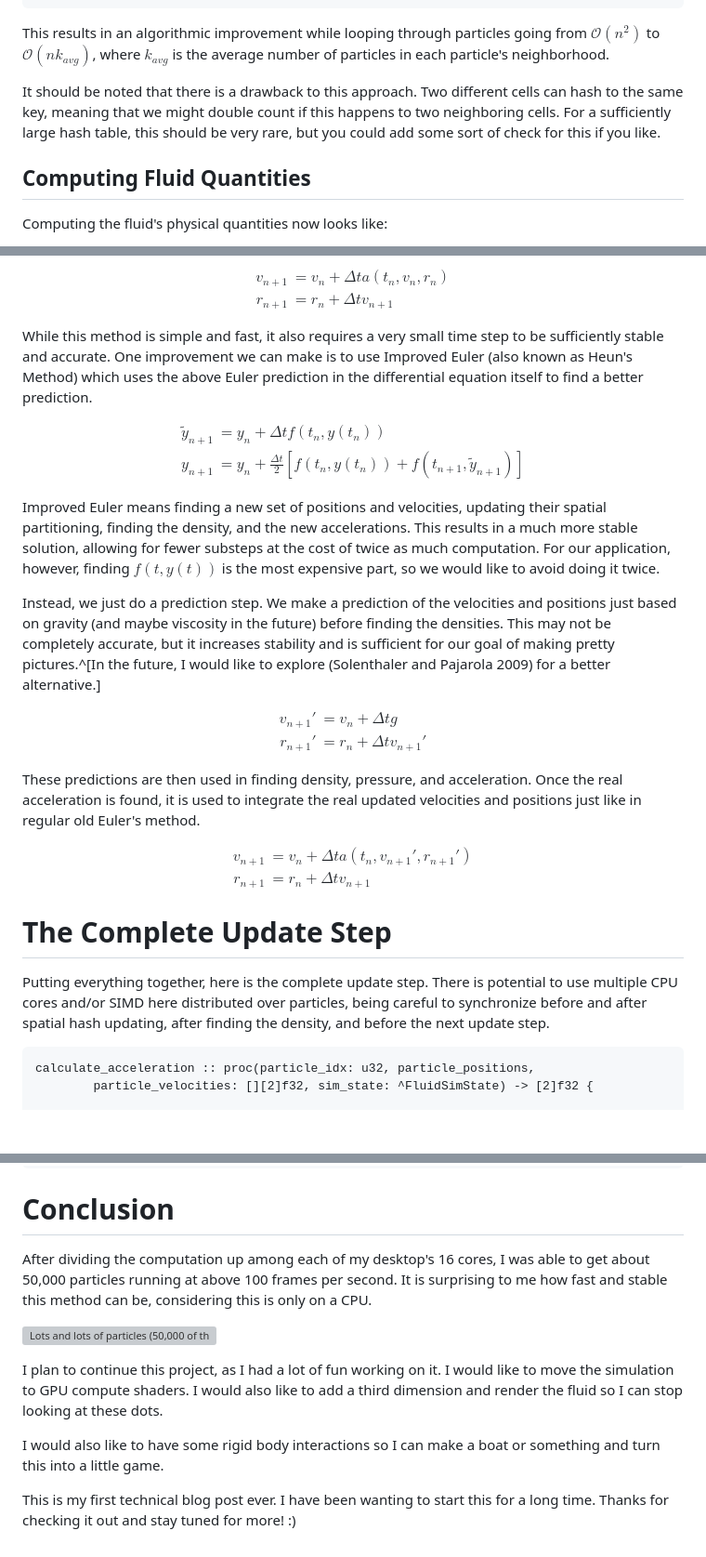
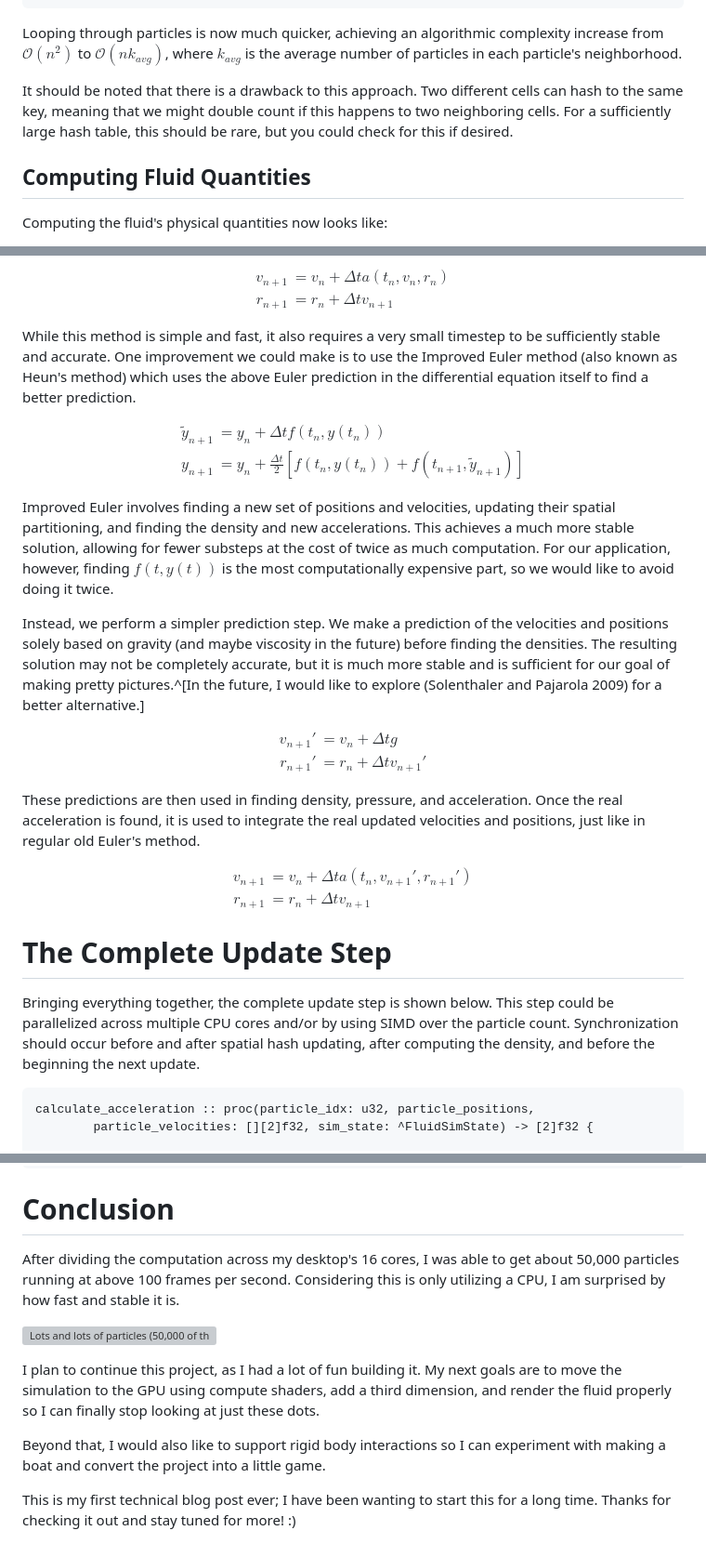
Before and after one commit to tymorrill17/tymorrill17.github.io, a Markdown page: content/articles/fluid_simulator.md, 3 parts joined by grey strips. Shown at 93% size. Rendered like a GitHub page; blank space fills up the shorter version; grey boxes are pictures that could not be loaded.

````diff
--- a/content/articles/fluid_simulator.md
+++ b/content/articles/fluid_simulator.md
@@ -280,12 +275,12 @@ neighborhood_iterator_next :: proc(it: ^NeighborhoodIterator) ->
 }
 ```
 
-This results in an algorithmic improvement while looping through particles going from $\mathcal{O}(n^2)$
+Looping through particles is now much quicker, achieving an algorithmic complexity increase from $\mathcal{O}(n^2)$
 to $\mathcal{O}(nk_{avg})$, where $k_{avg}$ is the average number of particles in each particle's neighborhood.
 
 It should be noted that there is a drawback to this approach. Two different cells can hash to the same key, meaning that
-we might double count if this happens to two neighboring cells. For a sufficiently large hash table, this should be very rare,
-but you could add some sort of check for this if you like.
+we might double count if this happens to two neighboring cells. For a sufficiently large hash table, this should be rare,
+but you could check for this if desired.
 
 ## Computing Fluid Quantities
 
@@ -368,8 +363,8 @@ $$ \begin{aligned}
     r_{n+1} &= r_n + \Delta tv_{n+1}
 \end{aligned} $$
 
-While this method is simple and fast, it also requires a very small time step to be sufficiently stable and
-accurate. One improvement we can make is to use Improved Euler (also known as Heun's Method) which uses the
+While this method is simple and fast, it also requires a very small timestep to be sufficiently stable and
+accurate. One improvement we could make is to use the Improved Euler method (also known as Heun's method) which uses the
 above Euler prediction in the differential equation itself to find a better prediction.
 
 $$ \begin{aligned}
@@ -377,13 +372,13 @@ $$ \begin{aligned}
     y_{n+1} &= y_n + \frac{\Delta t}{2}[f(t_n, y(t_n)) + f(t_{n+1}, \tilde y_{n+1})]
 \end{aligned} $$
 
-Improved Euler means finding a new set of positions and velocities, updating their spatial partitioning,
-finding the density, and the new accelerations. This results in a much more stable solution, allowing for
+Improved Euler involves finding a new set of positions and velocities, updating their spatial partitioning, and
+finding the density and new accelerations. This achieves a much more stable solution, allowing for
 fewer substeps at the cost of twice as much computation. For our application, however, finding $f(t,y(t))$ is the most
-expensive part, so we would like to avoid doing it twice.
+computationally expensive part, so we would like to avoid doing it twice.
 
-Instead, we just do a prediction step. We make a prediction of the velocities and positions just based on gravity (and maybe viscosity in the future)
-before finding the densities. This may not be completely accurate, but it increases stability and is sufficient for our
+Instead, we perform a simpler prediction step. We make a prediction of the velocities and positions solely based on gravity (and maybe viscosity in the future)
+before finding the densities. The resulting solution may not be completely accurate, but it is much more stable and is sufficient for our
 goal of making pretty pictures.^[In the future, I would like to explore (Solenthaler and Pajarola 2009) for a better alternative.]
 
 $$ \begin{aligned}
@@ -392,7 +387,7 @@ $$ \begin{aligned}
 \end{aligned} $$
 
 These predictions are then used in finding density, pressure, and acceleration. Once the real acceleration is found, it is used
-to integrate the real updated velocities and positions just like in regular old Euler's method.
+to integrate the real updated velocities and positions, just like in regular old Euler's method.
 
 $$ \begin{aligned}
     v_{n+1} &= v_n + \Delta ta(t_n,v_{n+1}',r_{n+1}') \\
@@ -401,9 +396,10 @@ $$ \begin{aligned}
 
 # The Complete Update Step
 
-Putting everything together, here is the complete update step. There is potential to use multiple CPU cores and/or SIMD here
-distributed over particles, being careful to synchronize before and after spatial hash updating, after finding the density,
-and before the next update step.
+
+Bringing everything together, the complete update step is shown below. This step could be parallelized across multiple CPU cores and/or by using SIMD
+over the particle count. Synchronization should occur before and after spatial hash updating, after computing the density, and before the beginning the
+next update.
 
 ```odin
 calculate_acceleration :: proc(particle_idx: u32, particle_positions,
@@ -466,15 +462,14 @@ update_step :: proc(sim_state: ^FluidSimState) {
 
 # Conclusion
 
-After dividing the computation up among each of my desktop's 16 cores, I was able to get about 50,000 particles
-running at above 100 frames per second. It is surprising to me how fast and stable this method can be, considering this is only
-on a CPU.
+After dividing the computation across my desktop's 16 cores, I was able to get about 50,000 particles
+running at above 100 frames per second. Considering this is only utilizing a CPU, I am surprised by how fast and stable it is.
 
 ![Lots and lots of particles (50,000 of them), oh my!](/videos/final_demo.mp4)
 
-I plan to continue this project, as I had a lot of fun working on it. I would like to move the simulation to GPU compute shaders. I would
-also like to add a third dimension and render the fluid so I can stop looking at these dots.
+I plan to continue this project, as I had a lot of fun building it. My next goals are to move the simulation to the GPU using compute
+shaders, add a third dimension, and render the fluid properly so I can finally stop looking at just these dots.
 
-I would also like to have some rigid body interactions so I can make a boat or something and turn this into a little game.
+Beyond that, I would also like to support rigid body interactions so I can experiment with making a boat and convert the project into a little game.
 
-This is my first technical blog post ever. I have been wanting to start this for a long time. Thanks for checking it out and stay tuned for more! :)
+This is my first technical blog post ever; I have been wanting to start this for a long time. Thanks for checking it out and stay tuned for more! :)
````
Also changed, not shown: other parts of content/articles/fluid_simulator.md (+34 -39 lines).
